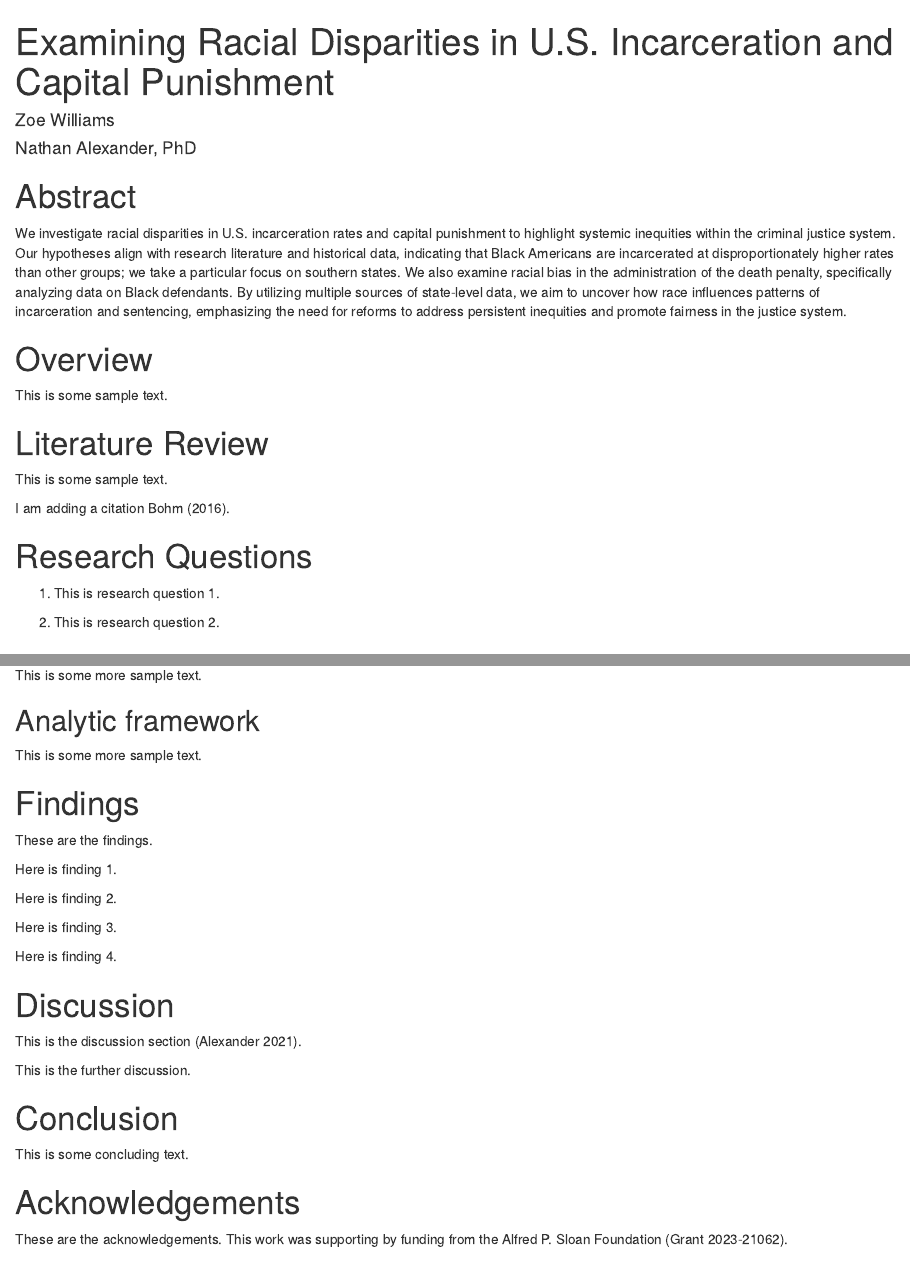
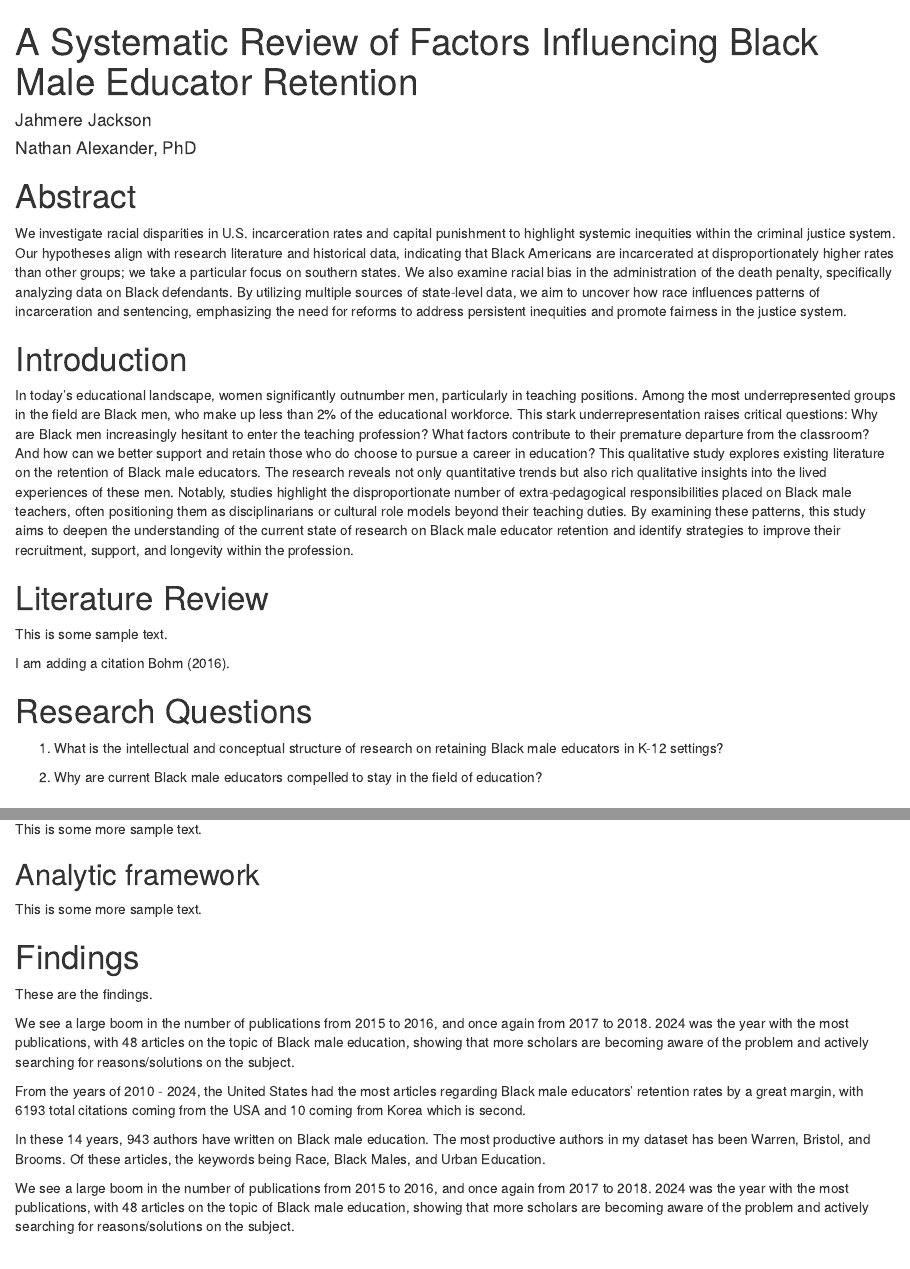
Before and after one commit to JahmereJ/black-male-retention, an R Markdown document (poster/poster-template.Rmd): the page in a window 1100 px wide, from its top, and a second part further down, joined at a grey line. Rendered offline with R 4.5, knitr and Pandoc, with nearby package versions; the code chunks are not run, so their results and figures are left out.

Commit message:
here is the entirety of my poster.rmd

````diff
--- a/poster/poster-template.Rmd
+++ b/poster/poster-template.Rmd
@@ -1,16 +1,14 @@
 ---
-title: "Examining Racial Disparities in U.S. Incarceration and Capital Punishment"
+title: "A Systematic Review of Factors Influencing Black Male Educator Retention"
 author:
-  - name: Zoe Williams
+  - name: Jahmere Jackson
     affil: 1
   - name:  Nathan Alexander, PhD
-    affil: 2, 3
+    affil: 1, 2
 affiliation:
   - num: 1
-    address: Department of Political Science, College of Arts and Sciences
+    address: Department of Curriculum and Instruction, School of Education
   - num: 2
-    address: Department of Curriculum and Instruction, School of Education
-  - num: 3
     address: Program in Applied Data Science and Analytics, The Graduate School
 column_numbers: 3
 logoright_name: img/qs-logo.png
@@ -55,9 +53,11 @@ pagedown::chrome_print("poster-template.Rmd")
 
 We investigate racial disparities in U.S. incarceration rates and capital punishment to highlight systemic inequities within the criminal justice system. Our hypotheses align with research literature and historical data, indicating that Black Americans are incarcerated at disproportionately higher rates than other groups; we take a particular focus on southern states. We also examine racial bias in the administration of the death penalty, specifically analyzing data on Black defendants. By utilizing multiple sources of state-level data, we aim to uncover how race influences patterns of incarceration and sentencing, emphasizing the need for reforms to address persistent inequities and promote fairness in the justice system.
 
-# Overview
+# Introduction
 
-This is some sample text.
+In today’s educational landscape, women significantly outnumber men, particularly in teaching positions. Among the most underrepresented groups in the field are Black men, who make up less than 2% of the educational workforce. This stark underrepresentation raises critical questions: Why are Black men increasingly hesitant to enter the teaching profession? What factors contribute to their premature departure from the classroom? And how can we better support and retain those who do choose to pursue a career in education?
+This qualitative study explores existing literature on the retention of Black male educators. The research reveals not only quantitative trends but also rich qualitative insights into the lived experiences of these men. Notably, studies highlight the disproportionate number of extra-pedagogical responsibilities placed on Black male teachers, often positioning them as disciplinarians or cultural role models beyond their teaching duties.
+By examining these patterns, this study aims to deepen the understanding of the current state of research on Black male educator retention and identify strategies to improve their recruitment, support, and longevity within the profession.
 
 # Literature Review
 
@@ -67,9 +67,9 @@ I am adding a citation @bohm2016deathquest.
 
 # Research Questions
 
-1.  This is research question 1.
+1. What is the intellectual and conceptual structure of research on retaining Black male educators in K-12 settings?
 
-2.  This is research question 2.
+2. Why are current Black male educators compelled to stay in the field of education?
 
 # Methodology
 
@@ -87,10 +87,9 @@ This is some more sample text.
 
 These are the findings.
 
-Here is finding 1.
+We see a large boom in the number of publications from 2015 to 2016, and once again from 2017 to 2018. 2024 was the year with the most publications, with 48 articles on the topic of Black male education, showing that more scholars are becoming aware of the problem and actively searching for reasons/solutions on the subject.
 
-Here is finding 2.
+From the years of 2010 - 2024, the United States had the most articles regarding Black male educators' retention rates by a great margin, with 6193 total citations coming from the USA and 10 coming from Korea which is second.
 
-```{r, include=F, warning=F, messages=F}
-sentences <- read.csv("../data/sentences.csv")
+In these 14 years, 943 authors have written on Black male education. The most productive authors in my dataset has been Warren, Bristol, and Brooms. Of these articles, the keywords being Race, Black Males, and Urban Education.
 
@@ -102 +95,0 @@ yearly <- yearly_counts <- sentences %>%
-```{r, echo=F, warning=F, messages=F}
@@ -110,6 +96,4 @@ ggplot(yearly_counts, aes(x = Year, y = Count)) +
-Here is finding 3.
-
-Here is finding 4.
+We see a large boom in the number of publications from 2015 to 2016, and once again from 2017 to 2018. 2024 was the year with the most publications, with 48 articles on the topic of Black male education, showing that more scholars are becoming aware of the problem and actively searching for reasons/solutions on the subject.
 
 # Discussion
 
````
Also changed, not shown: poster/poster-template.Rmd (12 more changed lines), 3 other files.
